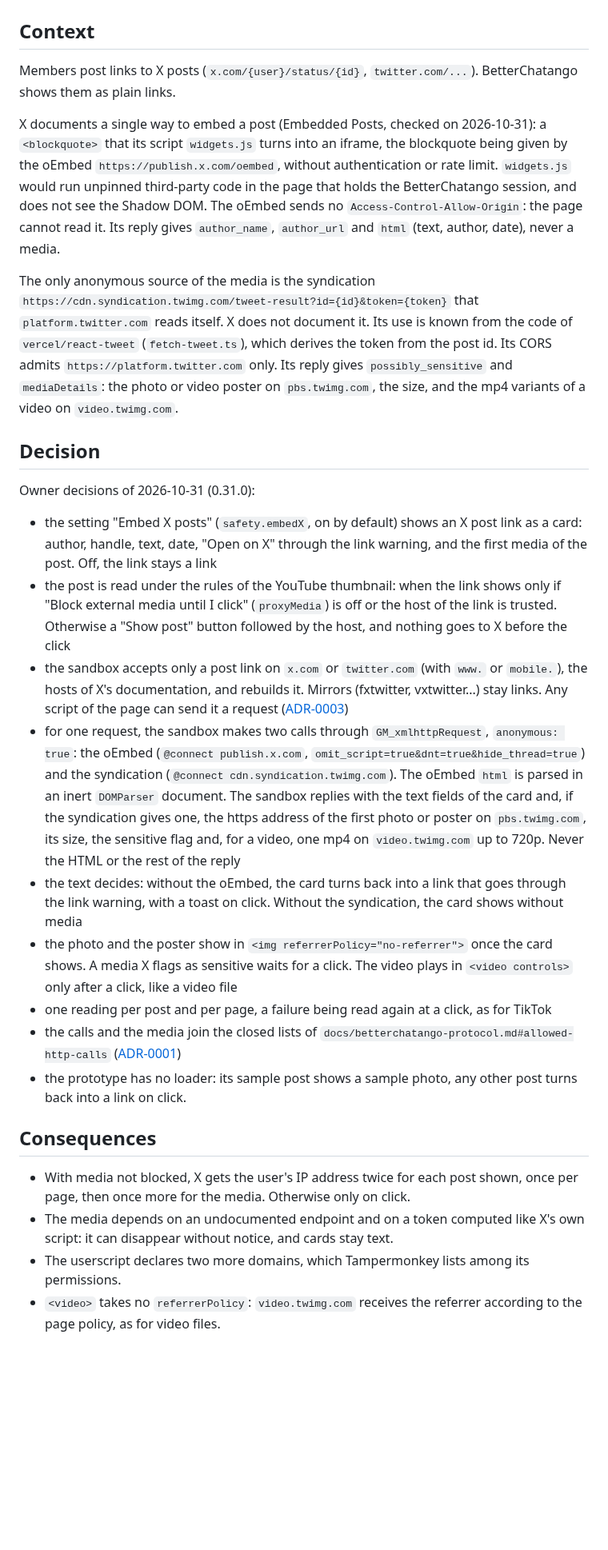
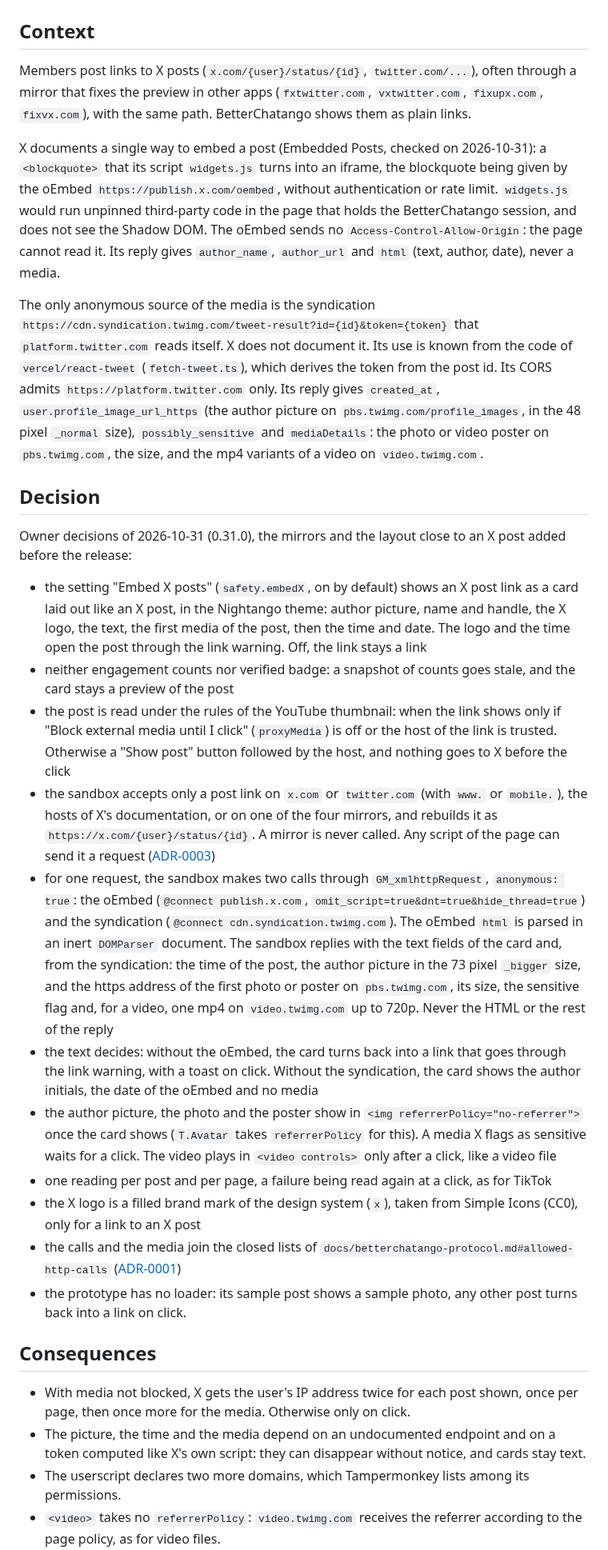
Before and after one commit to marjoriedotdev/nightango, a Markdown page: docs/adr/0015-x-embed.md, the part around the change. Shown at 80% size. Drawn GitHub-style; blank space fills up the shorter version.

Commit message:
docs: record the X mirrors and the post layout
ADR-0015 and the protocol notes now name the four mirrors, the author
picture and time read from the syndication, and the X brand mark.

```diff
--- a/docs/adr/0015-x-embed.md
+++ b/docs/adr/0015-x-embed.md
@@ -7,29 +7,31 @@ date: 2026-10
 
 ## Context
 
-Members post links to X posts (`x.com/{user}/status/{id}`, `twitter.com/...`). BetterChatango shows them as plain links.
+Members post links to X posts (`x.com/{user}/status/{id}`, `twitter.com/...`), often through a mirror that fixes the preview in other apps (`fxtwitter.com`, `vxtwitter.com`, `fixupx.com`, `fixvx.com`), with the same path. BetterChatango shows them as plain links.
 
 X documents a single way to embed a post (Embedded Posts, checked on 2026-10-31): a `<blockquote>` that its script `widgets.js` turns into an iframe, the blockquote being given by the oEmbed `https://publish.x.com/oembed`, without authentication or rate limit. `widgets.js` would run unpinned third-party code in the page that holds the BetterChatango session, and does not see the Shadow DOM. The oEmbed sends no `Access-Control-Allow-Origin`: the page cannot read it. Its reply gives `author_name`, `author_url` and `html` (text, author, date), never a media.
 
-The only anonymous source of the media is the syndication `https://cdn.syndication.twimg.com/tweet-result?id={id}&token={token}` that `platform.twitter.com` reads itself. X does not document it. Its use is known from the code of `vercel/react-tweet` (`fetch-tweet.ts`), which derives the token from the post id. Its CORS admits `https://platform.twitter.com` only. Its reply gives `possibly_sensitive` and `mediaDetails`: the photo or video poster on `pbs.twimg.com`, the size, and the mp4 variants of a video on `video.twimg.com`.
+The only anonymous source of the media is the syndication `https://cdn.syndication.twimg.com/tweet-result?id={id}&token={token}` that `platform.twitter.com` reads itself. X does not document it. Its use is known from the code of `vercel/react-tweet` (`fetch-tweet.ts`), which derives the token from the post id. Its CORS admits `https://platform.twitter.com` only. Its reply gives `created_at`, `user.profile_image_url_https` (the author picture on `pbs.twimg.com/profile_images`, in the 48 pixel `_normal` size), `possibly_sensitive` and `mediaDetails`: the photo or video poster on `pbs.twimg.com`, the size, and the mp4 variants of a video on `video.twimg.com`.
 
 ## Decision
 
-Owner decisions of 2026-10-31 (0.31.0):
+Owner decisions of 2026-10-31 (0.31.0), the mirrors and the layout close to an X post added before the release:
 
-- the setting "Embed X posts" (`safety.embedX`, on by default) shows an X post link as a card: author, handle, text, date, "Open on X" through the link warning, and the first media of the post. Off, the link stays a link
+- the setting "Embed X posts" (`safety.embedX`, on by default) shows an X post link as a card laid out like an X post, in the Nightango theme: author picture, name and handle, the X logo, the text, the first media of the post, then the time and date. The logo and the time open the post through the link warning. Off, the link stays a link
+- neither engagement counts nor verified badge: a snapshot of counts goes stale, and the card stays a preview of the post
 - the post is read under the rules of the YouTube thumbnail: when the link shows only if "Block external media until I click" (`proxyMedia`) is off or the host of the link is trusted. Otherwise a "Show post" button followed by the host, and nothing goes to X before the click
-- the sandbox accepts only a post link on `x.com` or `twitter.com` (with `www.` or `mobile.`), the hosts of X's documentation, and rebuilds it. Mirrors (fxtwitter, vxtwitter...) stay links. Any script of the page can send it a request ([ADR-0003](0003-two-context-loader.md))
-- for one request, the sandbox makes two calls through `GM_xmlhttpRequest`, `anonymous: true`: the oEmbed (`@connect publish.x.com`, `omit_script=true&dnt=true&hide_thread=true`) and the syndication (`@connect cdn.syndication.twimg.com`). The oEmbed `html` is parsed in an inert `DOMParser` document. The sandbox replies with the text fields of the card and, if the syndication gives one, the https address of the first photo or poster on `pbs.twimg.com`, its size, the sensitive flag and, for a video, one mp4 on `video.twimg.com` up to 720p. Never the HTML or the rest of the reply
-- the text decides: without the oEmbed, the card turns back into a link that goes through the link warning, with a toast on click. Without the syndication, the card shows without media
-- the photo and the poster show in `<img referrerPolicy="no-referrer">` once the card shows. A media X flags as sensitive waits for a click. The video plays in `<video controls>` only after a click, like a video file
+- the sandbox accepts only a post link on `x.com` or `twitter.com` (with `www.` or `mobile.`), the hosts of X's documentation, or on one of the four mirrors, and rebuilds it as `https://x.com/{user}/status/{id}`. A mirror is never called. Any script of the page can send it a request ([ADR-0003](0003-two-context-loader.md))
+- for one request, the sandbox makes two calls through `GM_xmlhttpRequest`, `anonymous: true`: the oEmbed (`@connect publish.x.com`, `omit_script=true&dnt=true&hide_thread=true`) and the syndication (`@connect cdn.syndication.twimg.com`). The oEmbed `html` is parsed in an inert `DOMParser` document. The sandbox replies with the text fields of the card and, from the syndication: the time of the post, the author picture in the 73 pixel `_bigger` size, and the https address of the first photo or poster on `pbs.twimg.com`, its size, the sensitive flag and, for a video, one mp4 on `video.twimg.com` up to 720p. Never the HTML or the rest of the reply
+- the text decides: without the oEmbed, the card turns back into a link that goes through the link warning, with a toast on click. Without the syndication, the card shows the author initials, the date of the oEmbed and no media
+- the author picture, the photo and the poster show in `<img referrerPolicy="no-referrer">` once the card shows (`T.Avatar` takes `referrerPolicy` for this). A media X flags as sensitive waits for a click. The video plays in `<video controls>` only after a click, like a video file
 - one reading per post and per page, a failure being read again at a click, as for TikTok
+- the X logo is a filled brand mark of the design system (`x`), taken from Simple Icons (CC0), only for a link to an X post
 - the calls and the media join the closed lists of `docs/betterchatango-protocol.md#allowed-http-calls` ([ADR-0001](0001-password-never-read.md))
 - the prototype has no loader: its sample post shows a sample photo, any other post turns back into a link on click.
 
 ## Consequences
 
 - With media not blocked, X gets the user's IP address twice for each post shown, once per page, then once more for the media. Otherwise only on click.
-- The media depends on an undocumented endpoint and on a token computed like X's own script: it can disappear without notice, and cards stay text.
+- The picture, the time and the media depend on an undocumented endpoint and on a token computed like X's own script: they can disappear without notice, and cards stay text.
 - The userscript declares two more domains, which Tampermonkey lists among its permissions.
 - `<video>` takes no `referrerPolicy`: `video.twimg.com` receives the referrer according to the page policy, as for video files.
```
Also changed, not shown: AGENTS.md (+1 -1 lines), docs/betterchatango-protocol.md (+4 -4 lines).
